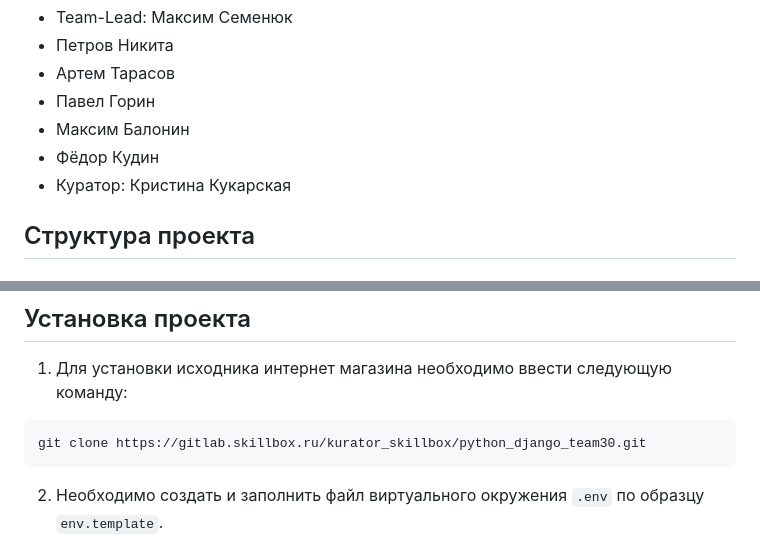
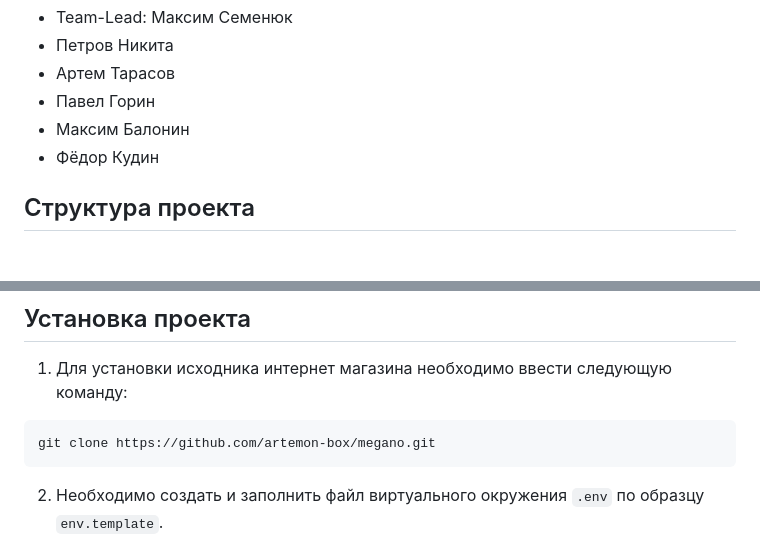
Before and after one commit to artemon-box/megano, a Markdown page: README.md, 2 parts joined by grey strips. Drawn GitHub-style.

````diff
--- a/README.md
+++ b/README.md
@@ -10,7 +10,6 @@
  - Павел Горин
  - Максим Балонин
  - Фёдор Кудин
- - Куратор: Кристина Кукарская
 
 
 ## Структура проекта
@@ -39,7 +38,7 @@
 ## Установка проекта
 1. Для установки исходника интернет магазина необходимо ввести следующую команду:
 ```
-git clone https://gitlab.skillbox.ru/kurator_skillbox/python_django_team30.git
+git clone https://github.com/artemon-box/megano.git
 ```
 
 2. Необходимо создать и заполнить файл виртуального окружения `.env` по образцу `env.template`.
````
